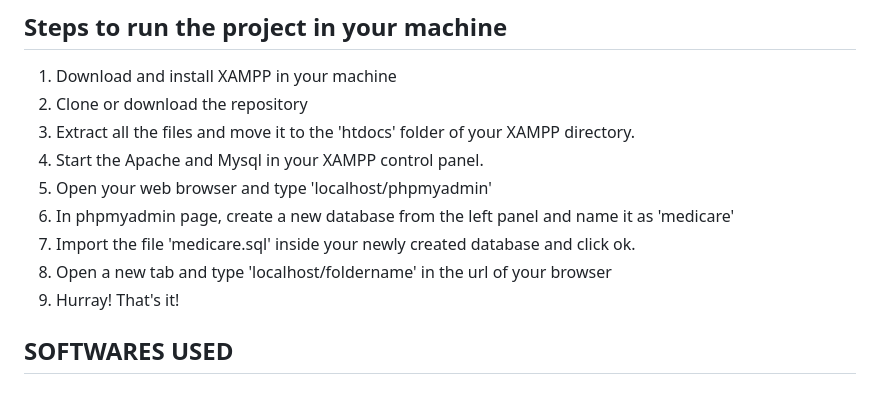
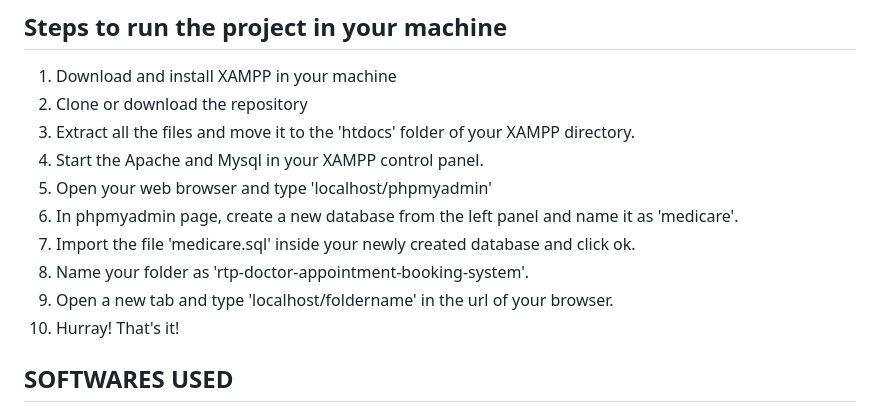
Before and after one commit to Sruthi358/Medicare-Hospital-Management-System, a Markdown page: README.md, the part around the change. Rendered like a GitHub page.

```diff
--- a/README.md
+++ b/README.md
@@ -31,10 +31,11 @@ Hospital Management System using MySQL, PHP, HTML, CSS
 3. Extract all the files and move it to the 'htdocs' folder of your XAMPP directory.
 4. Start the Apache and Mysql in your XAMPP control panel.
 5. Open your web browser and type 'localhost/phpmyadmin'
-6. In phpmyadmin page, create a new database from the left panel and name it as 'medicare'
+6. In phpmyadmin page, create a new database from the left panel and name it as 'medicare'.
 7. Import the file 'medicare.sql' inside your newly created database and click ok.
-8. Open a new tab and type 'localhost/foldername' in the url of your browser
-9. Hurray! That's it!
+8. Name your folder as 'rtp-doctor-appointment-booking-system'.
+9. Open a new tab and type 'localhost/foldername' in the url of your browser.
+10. Hurray! That's it!
 
 ## **SOFTWARES USED**
 
```
